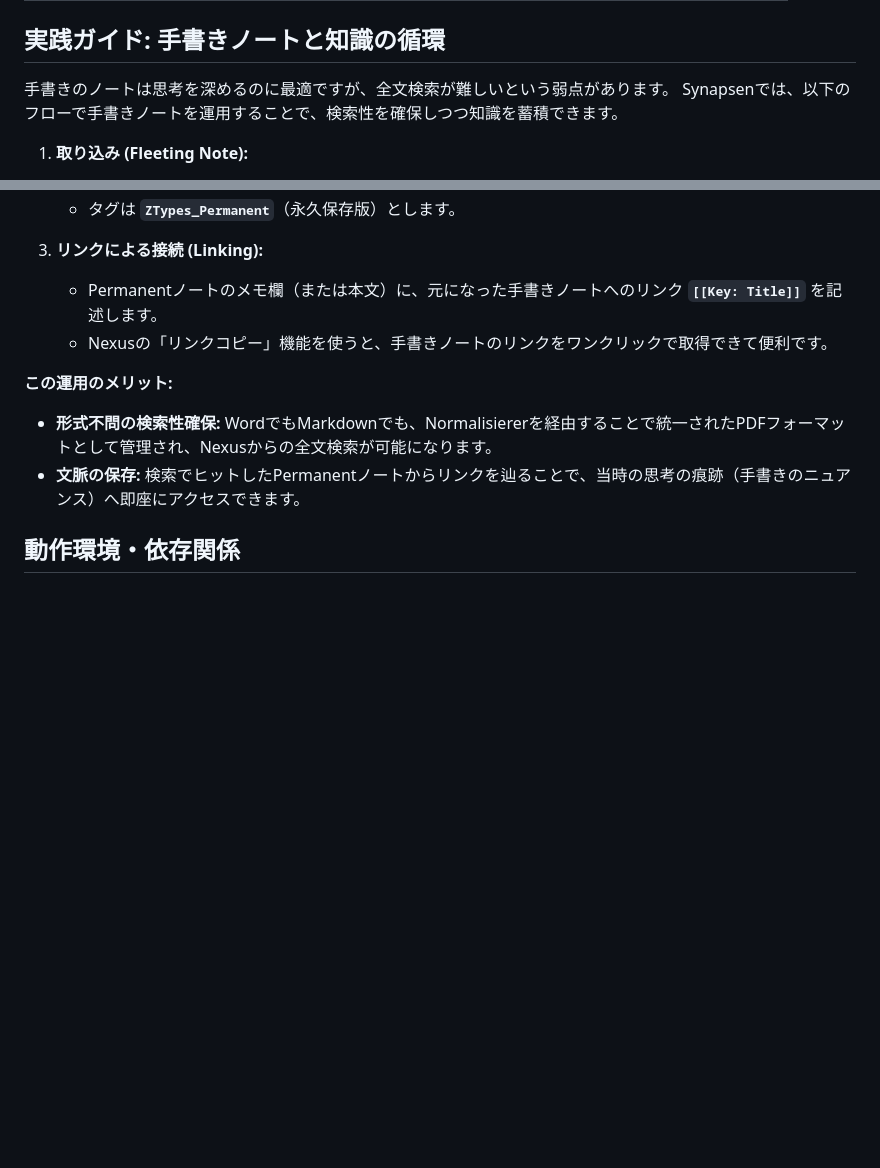
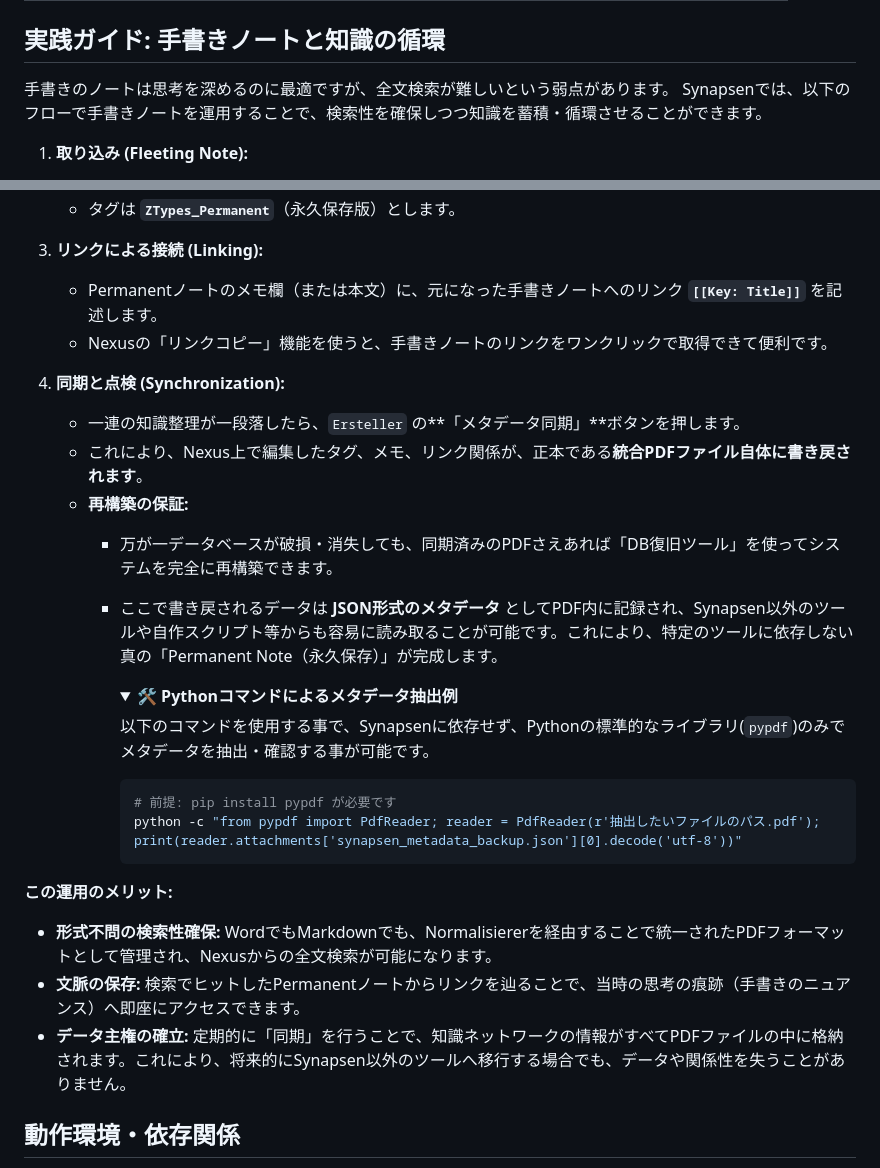
Before and after one commit to Kurato-Tsukishiro/Synapsen, a Markdown page: README.md, 2 parts joined by grey strips. GitHub-like rendering; folded sections open; blank space fills up the shorter version.

Commit message:
doc: "実践ガイド" にメタデータ同期によるデータベースの点検についての説明を追加

````diff
--- a/README.md
+++ b/README.md
@@ -332,7 +332,7 @@ Synapsen Nexus/Canvas は、キーボード中心の操作で効率的に情報
 ## 実践ガイド: 手書きノートと知識の循環
 
 手書きのノートは思考を深めるのに最適ですが、全文検索が難しいという弱点があります。
-Synapsenでは、以下のフローで手書きノートを運用することで、検索性を確保しつつ知識を蓄積できます。
+Synapsenでは、以下のフローで手書きノートを運用することで、検索性を確保しつつ知識を蓄積・循環させることができます。
 
 1.  **取り込み (Fleeting Note):**
     * 手書きのメモやノートを `Normalisierer` で取り込みます。
@@ -349,9 +349,28 @@ Synapsenでは、以下のフローで手書きノートを運用することで
     * Permanentノートのメモ欄（または本文）に、元になった手書きノートへのリンク **`[[Key: Title]]`** を記述します。
     * Nexusの「リンクコピー」機能を使うと、手書きノートのリンクをワンクリックで取得できて便利です。
 
+4.  **同期と点検 (Synchronization):**
+    * 一連の知識整理が一段落したら、`Ersteller` の**「メタデータ同期」**ボタンを押します。
+    * これにより、Nexus上で編集したタグ、メモ、リンク関係が、正本である**統合PDFファイル自体に書き戻されます**。
+    * **再構築の保証:**
+      * 万が一データベースが破損・消失しても、同期済みのPDFさえあれば「DB復旧ツール」を使ってシステムを完全に再構築できます。
+      * ここで書き戻されるデータは **JSON形式のメタデータ** としてPDF内に記録され、Synapsen以外のツールや自作スクリプト等からも容易に読み取ることが可能です。これにより、特定のツールに依存しない真の「Permanent Note（永久保存）」が完成します。
+        <details>
+        <summary><b>🛠️  Pythonコマンドによるメタデータ抽出例</b></summary>
+
+        以下のコマンドを使用する事で、Synapsenに依存せず、Pythonの標準的なライブラリ(`pypdf`)のみでメタデータを抽出・確認する事が可能です。
+
+        ```bash
+        # 前提: pip install pypdf が必要です
+        python -c "from pypdf import PdfReader; reader = PdfReader(r'抽出したいファイルのパス.pdf'); print(reader.attachments['synapsen_metadata_backup.json'][0].decode('utf-8'))"
+        ```
+
+        </details>
+
 **この運用のメリット:**
 * **形式不問の検索性確保:** WordでもMarkdownでも、Normalisiererを経由することで統一されたPDFフォーマットとして管理され、Nexusからの全文検索が可能になります。
 * **文脈の保存:** 検索でヒットしたPermanentノートからリンクを辿ることで、当時の思考の痕跡（手書きのニュアンス）へ即座にアクセスできます。
+* **データ主権の確立:** 定期的に「同期」を行うことで、知識ネットワークの情報がすべてPDFファイルの中に格納されます。これにより、将来的にSynapsen以外のツールへ移行する場合でも、データや関係性を失うことがありません。
 
 ## 動作環境・依存関係
 
````
